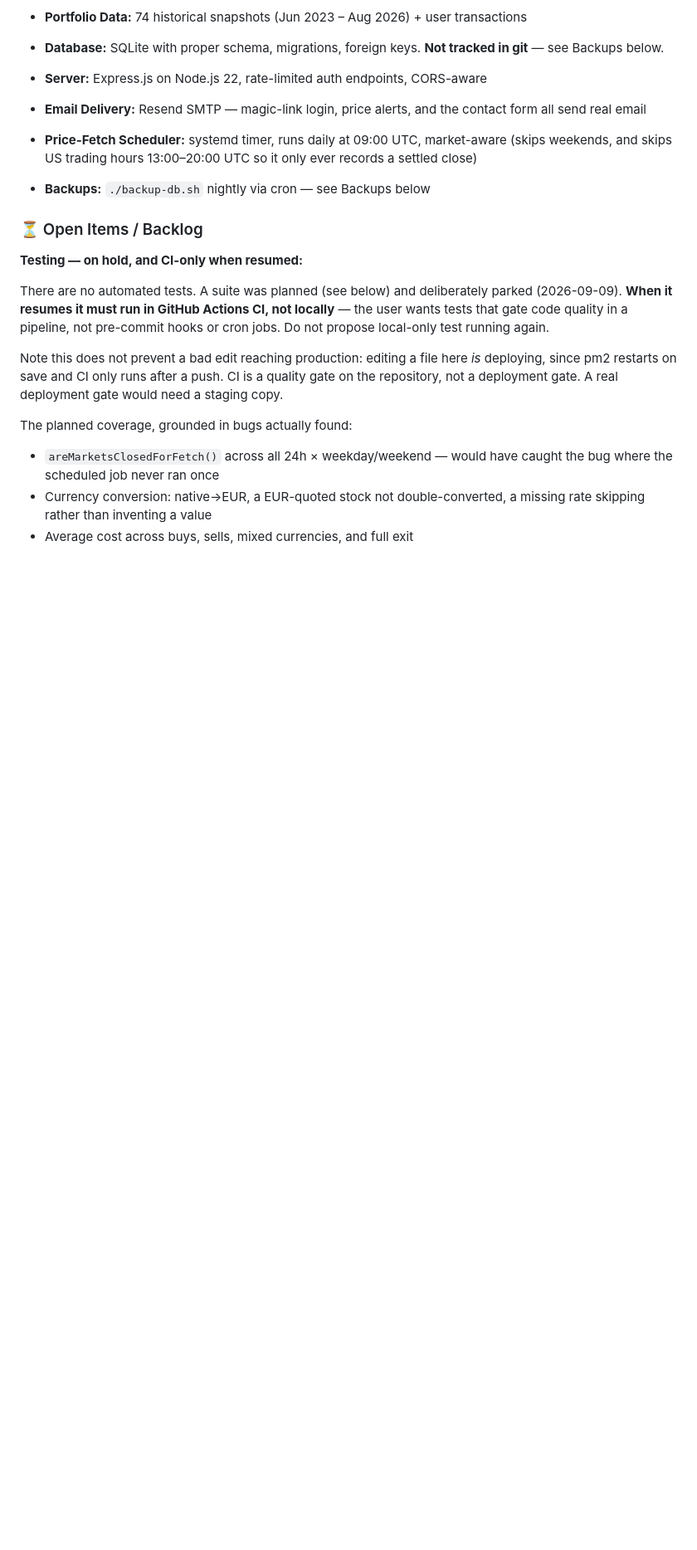
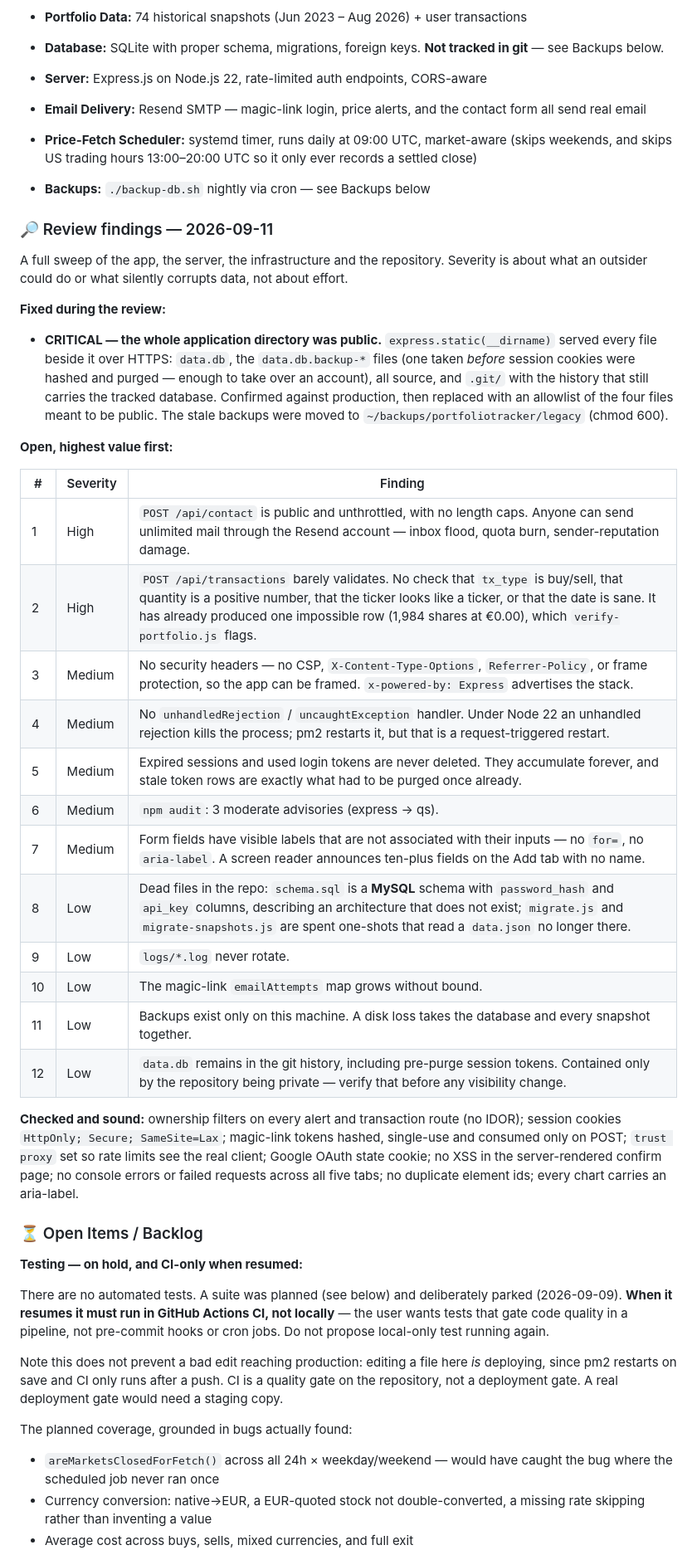
Before and after one commit to luisdanielsilva/portfoliotracker, a Markdown page: README.md, the part around the change. Shown at 83% size. GitHub-like rendering; blank space fills up the shorter version.

Commit message:
Record the review findings in the README
Twelve open items with severities, plus what was checked and found sound,
so the next session starts from evidence rather than re-deriving it.

Co-Authored-By: Claude Opus 5 <noreply@anthropic.com>

```diff
--- a/README.md
+++ b/README.md
@@ -66,6 +66,43 @@ Personal stock portfolio tracking app with 74+ historical snapshots, transaction
 - **Price-Fetch Scheduler:** systemd timer, runs daily at 09:00 UTC, market-aware (skips weekends,
   and skips US trading hours 13:00–20:00 UTC so it only ever records a settled close)
 - **Backups:** `./backup-db.sh` nightly via cron — see Backups below
+
+### 🔎 Review findings — 2026-09-11
+
+A full sweep of the app, the server, the infrastructure and the repository. Severity is
+about what an outsider could do or what silently corrupts data, not about effort.
+
+**Fixed during the review:**
+
+- **CRITICAL — the whole application directory was public.** `express.static(__dirname)`
+  served every file beside it over HTTPS: `data.db`, the `data.db.backup-*` files (one taken
+  *before* session cookies were hashed and purged — enough to take over an account), all
+  source, and `.git/` with the history that still carries the tracked database. Confirmed
+  against production, then replaced with an allowlist of the four files meant to be public.
+  The stale backups were moved to `~/backups/portfoliotracker/legacy` (chmod 600).
+
+**Open, highest value first:**
+
+| # | Severity | Finding |
+|---|---|---|
+| 1 | High | `POST /api/contact` is public and unthrottled, with no length caps. Anyone can send unlimited mail through the Resend account — inbox flood, quota burn, sender-reputation damage. |
+| 2 | High | `POST /api/transactions` barely validates. No check that `tx_type` is buy/sell, that quantity is a positive number, that the ticker looks like a ticker, or that the date is sane. It has already produced one impossible row (1,984 shares at €0.00), which `verify-portfolio.js` flags. |
+| 3 | Medium | No security headers — no CSP, `X-Content-Type-Options`, `Referrer-Policy`, or frame protection, so the app can be framed. `x-powered-by: Express` advertises the stack. |
+| 4 | Medium | No `unhandledRejection` / `uncaughtException` handler. Under Node 22 an unhandled rejection kills the process; pm2 restarts it, but that is a request-triggered restart. |
+| 5 | Medium | Expired sessions and used login tokens are never deleted. They accumulate forever, and stale token rows are exactly what had to be purged once already. |
+| 6 | Medium | `npm audit`: 3 moderate advisories (express → qs). |
+| 7 | Medium | Form fields have visible labels that are not associated with their inputs — no `for=`, no `aria-label`. A screen reader announces ten-plus fields on the Add tab with no name. |
+| 8 | Low | Dead files in the repo: `schema.sql` is a **MySQL** schema with `password_hash` and `api_key` columns, describing an architecture that does not exist; `migrate.js` and `migrate-snapshots.js` are spent one-shots that read a `data.json` no longer there. |
+| 9 | Low | `logs/*.log` never rotate. |
+| 10 | Low | The magic-link `emailAttempts` map grows without bound. |
+| 11 | Low | Backups exist only on this machine. A disk loss takes the database and every snapshot together. |
+| 12 | Low | `data.db` remains in the git history, including pre-purge session tokens. Contained only by the repository being private — verify that before any visibility change. |
+
+**Checked and sound:** ownership filters on every alert and transaction route (no IDOR);
+session cookies `HttpOnly; Secure; SameSite=Lax`; magic-link tokens hashed, single-use and
+consumed only on POST; `trust proxy` set so rate limits see the real client; Google OAuth
+state cookie; no XSS in the server-rendered confirm page; no console errors or failed
+requests across all five tabs; no duplicate element ids; every chart carries an aria-label.
 
 ### ⏳ Open Items / Backlog
 
```
